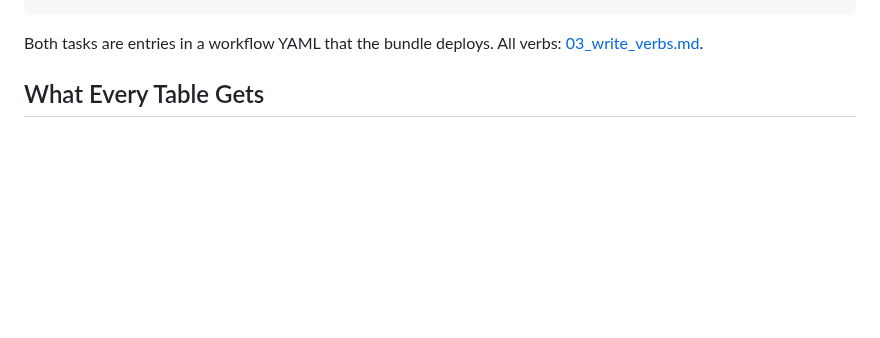
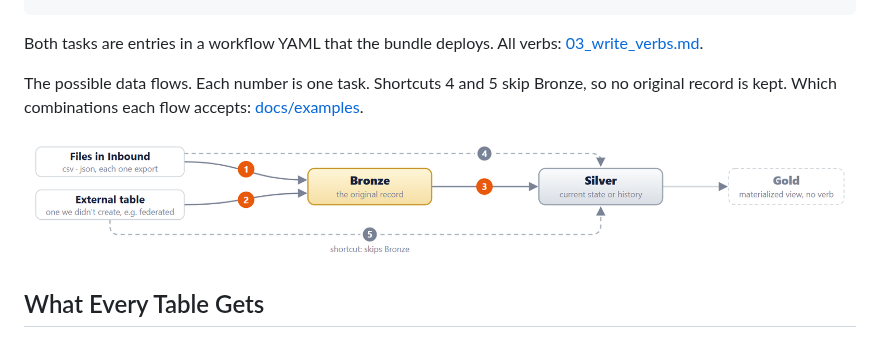
Before and after one commit to Escoto/dbx-flame, a Markdown page: README.md, the part around the change. GitHub-like rendering; pictures changed too: docs/examples/data_flows.png (added); blank space fills up the shorter version.

Commit message:
Diagram for readme.md

```diff
--- a/README.md
+++ b/README.md
@@ -51,6 +51,12 @@ output.event_time.column: __EXPORT_DATE
 
 Both tasks are entries in a workflow YAML that the bundle deploys. All verbs:
 [03_write_verbs.md](docs/03_write_verbs.md).
+
+The possible data flows. Each number is one task. Shortcuts 4 and 5 skip Bronze, so no
+original record is kept. Which combinations each flow accepts:
+[docs/examples](docs/examples/README.md).
+
+![Data flows from Inbound files and external tables to Bronze, Silver and Gold](docs/examples/data_flows.png)
 
 ## What Every Table Gets
 
```
